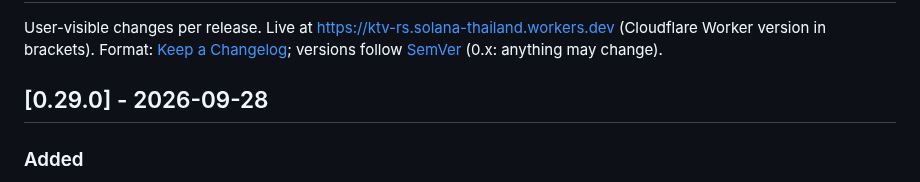
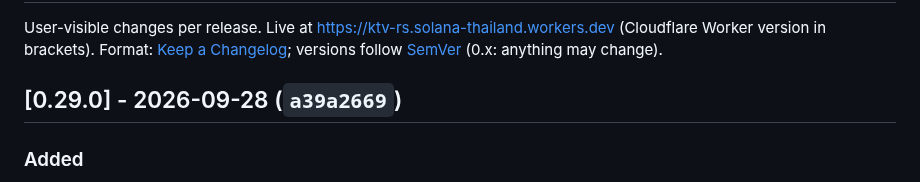
Before and after one commit to ozoneRatchapon/ktv-rs, a Markdown page: CHANGELOG.md, the part around the change. Rendered like a GitHub page.

Commit message:
docs: v0.29.0 deployed (a39a2669)
Co-Authored-By: Claude Opus 5.5 (1M context) <noreply@anthropic.com>

```diff
--- a/CHANGELOG.md
+++ b/CHANGELOG.md
@@ -3,7 +3,7 @@
 User-visible changes per release. Live at https://ktv-rs.solana-thailand.workers.dev (Cloudflare Worker version in brackets).
 Format: [Keep a Changelog](https://keepachangelog.com/en/1.1.0/); versions follow [SemVer](https://semver.org/) (0.x: anything may change).
 
-## [0.29.0] - 2026-09-28
+## [0.29.0] - 2026-09-28 (`a39a2669`)
 ### Added
 - Note lane beside the mic readout: your held notes from the last 8 seconds on a semitone grid (a bar on a line is in tune, between lines is off; cyan / amber / red repeat it at a glance). It sits in the player bar, never over the video.
 - Phrase score: after each breath (about half a second of quiet) the phrase you just sang gets its own tuning score, on the same 0-100 scale as the song. It needs two held notes. Like the song score it cannot know the melody, so it measures tuning, not the right notes.
```
Also changed, not shown: .plans/001_roadmap.md (+1 -1 lines).
